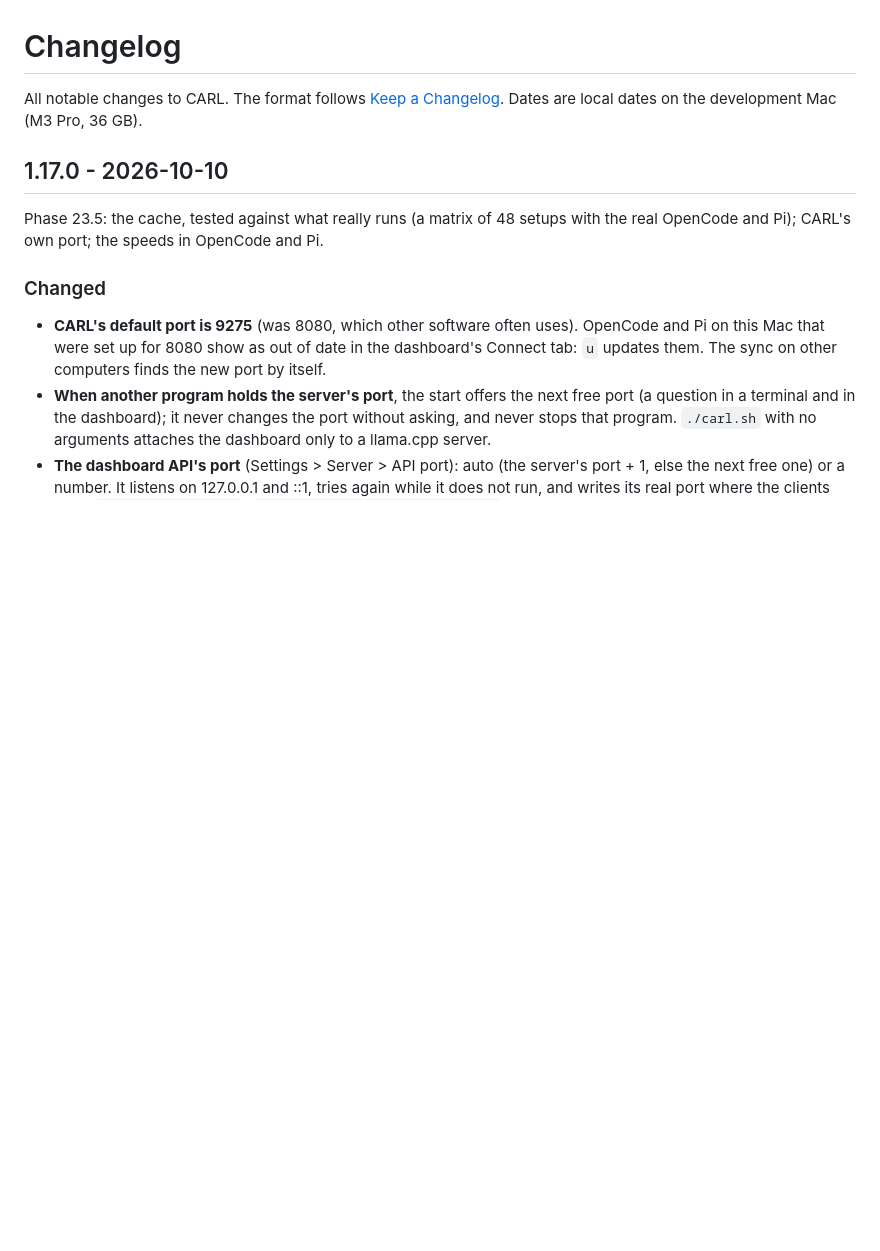
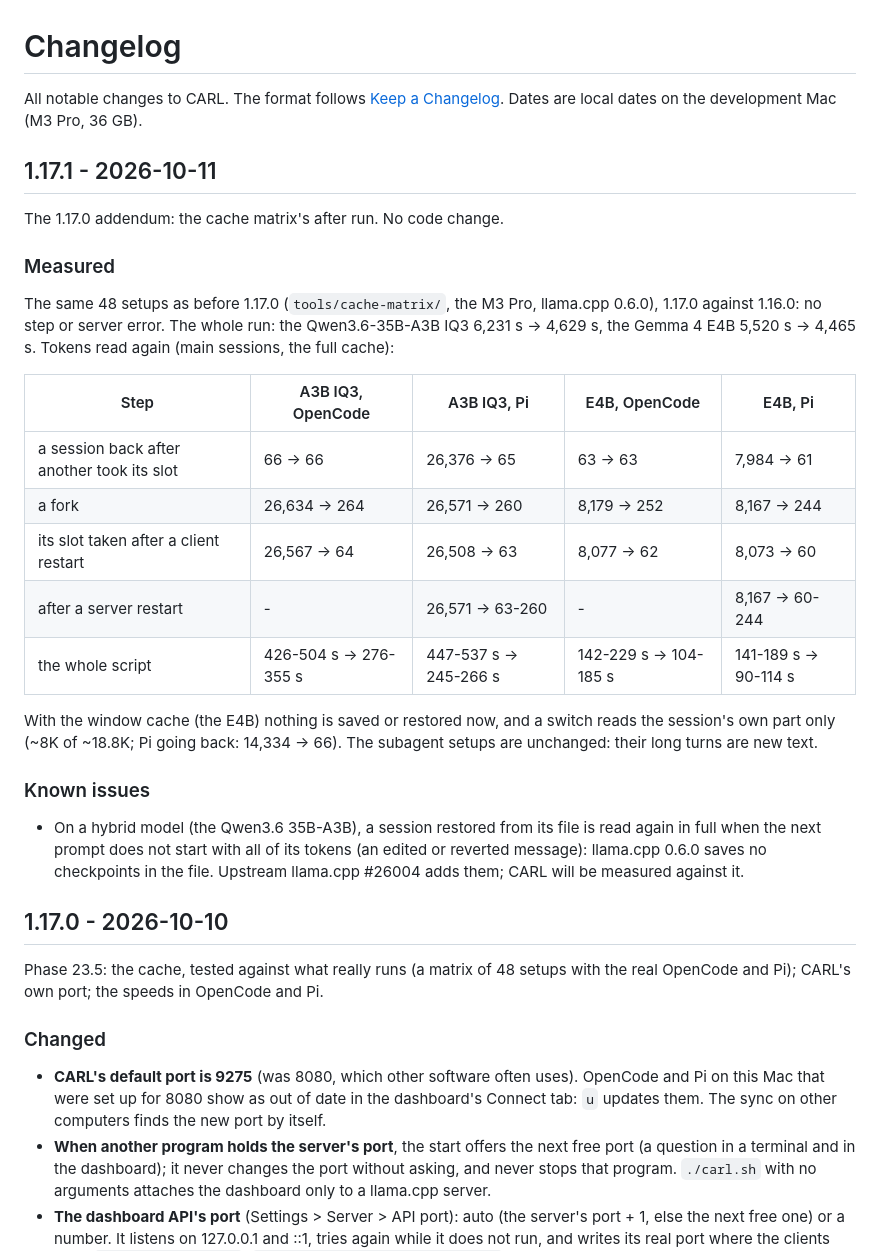
Before and after one commit to fvsion/CARL, a Markdown page: CHANGELOG.md, the part around the change. Drawn GitHub-style; blank space fills up the shorter version.

Commit message:
Release 1.17.1: the 1.17.0 addendum, the cache matrix's after run
CHANGELOG 1.17.1: the 48 setups after 1.17.0 (no errors; the A3B IQ3's
fork 26.6K -> 264 tokens read, Pi's switch 26.4K -> 65; the whole run
6,231 s -> 4,629 s), the window cache, and the known issue on hybrid
models (llama.cpp #26004). No code change.

Co-Authored-By: Claude Opus 5.5 <noreply@anthropic.com>

```diff
--- a/CHANGELOG.md
+++ b/CHANGELOG.md
@@ -2,6 +2,31 @@
 
 All notable changes to CARL. The format follows [Keep a Changelog](https://keepachangelog.com/en/1.1.0/).
 Dates are local dates on the development Mac (M3 Pro, 36 GB).
+
+## 1.17.1 - 2026-10-11
+
+The 1.17.0 addendum: the cache matrix's after run. No code change.
+
+### Measured
+The same 48 setups as before 1.17.0 (`tools/cache-matrix/`, the M3 Pro, llama.cpp 0.6.0), 1.17.0 against 1.16.0:
+no step or server error. The whole run: the Qwen3.6-35B-A3B IQ3 6,231 s -> 4,629 s, the Gemma 4 E4B 5,520 s ->
+4,465 s. Tokens read again (main sessions, the full cache):
+
+| Step | A3B IQ3, OpenCode | A3B IQ3, Pi | E4B, OpenCode | E4B, Pi |
+|---|---|---|---|---|
+| a session back after another took its slot | 66 -> 66 | 26,376 -> 65 | 63 -> 63 | 7,984 -> 61 |
+| a fork | 26,634 -> 264 | 26,571 -> 260 | 8,179 -> 252 | 8,167 -> 244 |
+| its slot taken after a client restart | 26,567 -> 64 | 26,508 -> 63 | 8,077 -> 62 | 8,073 -> 60 |
+| after a server restart | - | 26,571 -> 63-260 | - | 8,167 -> 60-244 |
+| the whole script | 426-504 s -> 276-355 s | 447-537 s -> 245-266 s | 142-229 s -> 104-185 s | 141-189 s -> 90-114 s |
+
+With the window cache (the E4B) nothing is saved or restored now, and a switch reads the session's own part only
+(~8K of ~18.8K; Pi going back: 14,334 -> 66). The subagent setups are unchanged: their long turns are new text.
+
+### Known issues
+- On a hybrid model (the Qwen3.6 35B-A3B), a session restored from its file is read again in full when the next
+  prompt does not start with all of its tokens (an edited or reverted message): llama.cpp 0.6.0 saves no checkpoints in
+  the file. Upstream llama.cpp #26004 adds them; CARL will be measured against it.
 
 ## 1.17.0 - 2026-10-10
 
```
